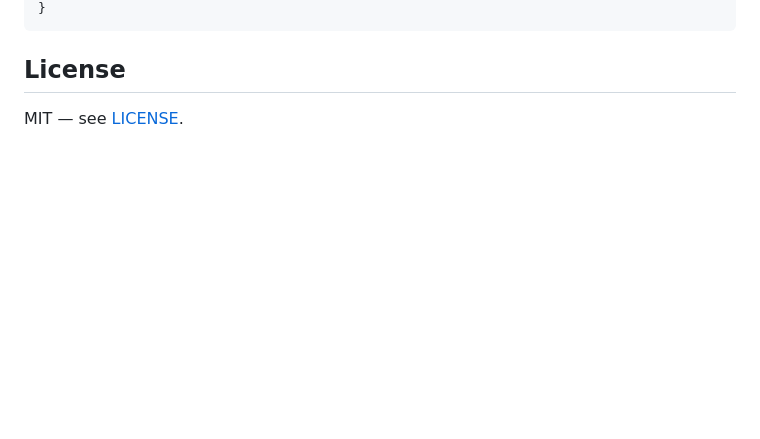
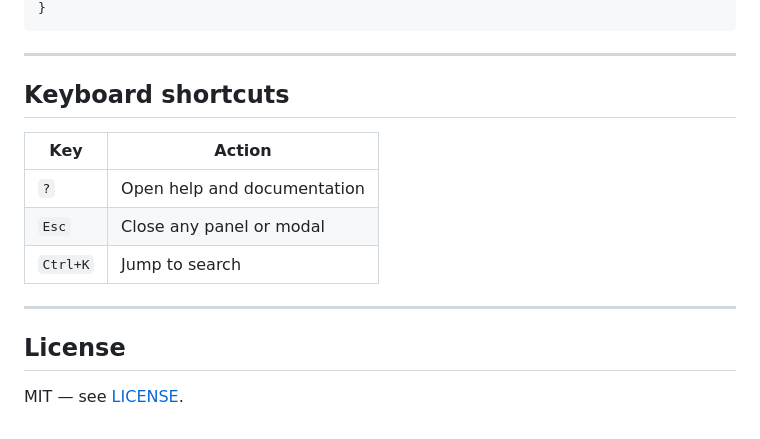
Before and after one commit to mc-hermes/gbrain-dashboard, a Markdown page: README.md, the part around one of its changes. Rendered like a GitHub page; blank space fills up the shorter version.

````diff
--- a/README.md
+++ b/README.md
@@ -115,5 +137,17 @@ If you're building your own `gbrain-data.json`, it follows this structure:
 }
 ```
+
+---
+
+## Keyboard shortcuts
+
+| Key | Action |
+|---|---|
+| `?` | Open help and documentation |
+| `Esc` | Close any panel or modal |
+| `Ctrl+K` | Jump to search |
+
+---
 
 ## License
 
````
Also changed, not shown: other parts of README.md (+78 -56 lines).
